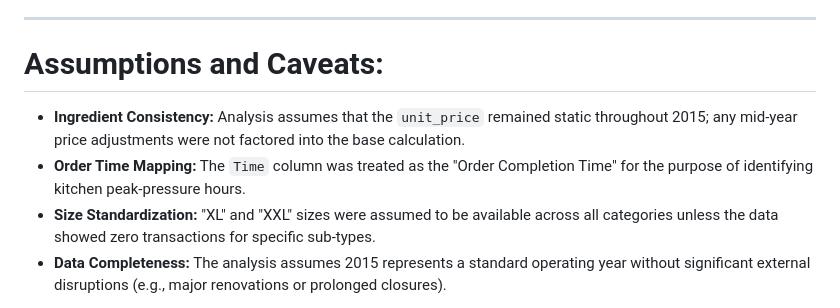
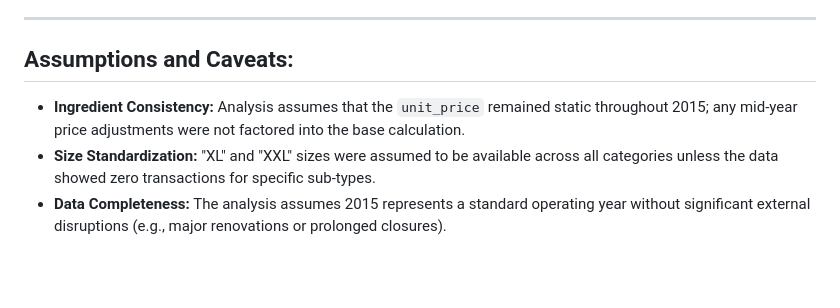
Before and after one commit to mehedibhai101/Annual_Sales_Analytics_Report, a Markdown page: README.md, the part around the change. Rendered like a GitHub page; blank space fills up the shorter version.

```diff
--- a/README.md
+++ b/README.md
@@ -92,9 +92,8 @@ Maria’s Kitchen is a high-velocity operation generating **$817.8K in revenue**
 
 ---
 
-# Assumptions and Caveats:
+## Assumptions and Caveats:
 
 * **Ingredient Consistency:** Analysis assumes that the `unit_price` remained static throughout 2015; any mid-year price adjustments were not factored into the base calculation.
-* **Order Time Mapping:** The `Time` column was treated as the "Order Completion Time" for the purpose of identifying kitchen peak-pressure hours.
 * **Size Standardization:** "XL" and "XXL" sizes were assumed to be available across all categories unless the data showed zero transactions for specific sub-types.
 * **Data Completeness:** The analysis assumes 2015 represents a standard operating year without significant external disruptions (e.g., major renovations or prolonged closures).
```
